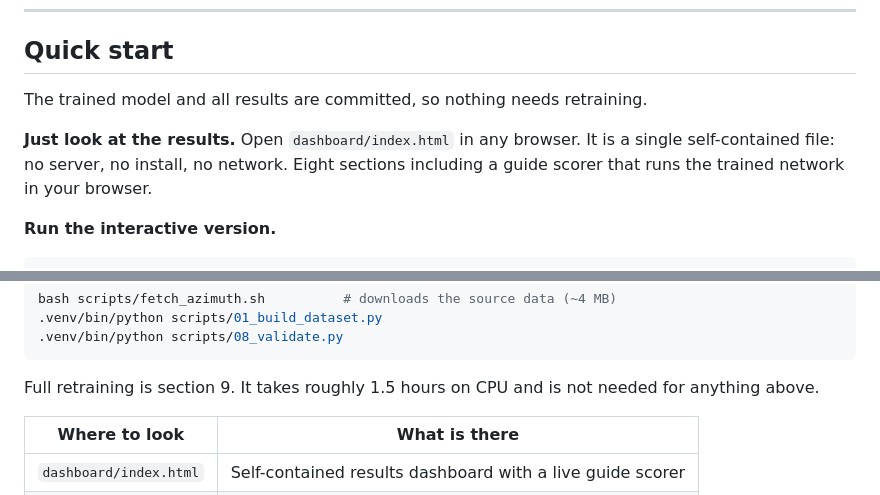
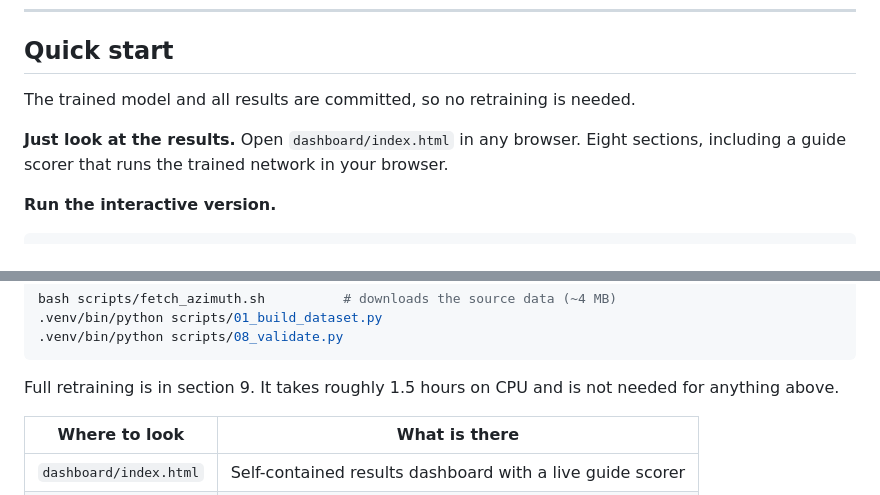
Before and after one commit to VahsirRush/crispr-ontarget-efficiency, a Markdown page: README.md, 2 parts joined by grey strips. Drawn GitHub-style.

Commit message:
Update README for clarity and conciseness

````diff
--- a/README.md
+++ b/README.md
@@ -16,10 +16,9 @@ predicts, and a gradient-boosted-tree importance control independently agrees.
 
 ## Quick start
 
-The trained model and all results are committed, so nothing needs retraining.
+The trained model and all results are committed, so no retraining is needed.
 
-**Just look at the results.** Open `dashboard/index.html` in any browser. It is a single
-self-contained file: no server, no install, no network. Eight sections including a guide
+**Just look at the results.** Open `dashboard/index.html` in any browser. Eight sections, including a guide
 scorer that runs the trained network in your browser.
 
 **Run the interactive version.**
@@ -38,7 +37,7 @@ bash scripts/fetch_azimuth.sh          # downloads the source data (~4 MB)
 .venv/bin/python scripts/08_validate.py
 ```
 
-Full retraining is section 9. It takes roughly 1.5 hours on CPU and is not needed for
+Full retraining is in section 9. It takes roughly 1.5 hours on CPU and is not needed for
 anything above.
 
 | Where to look | What is there |
````
